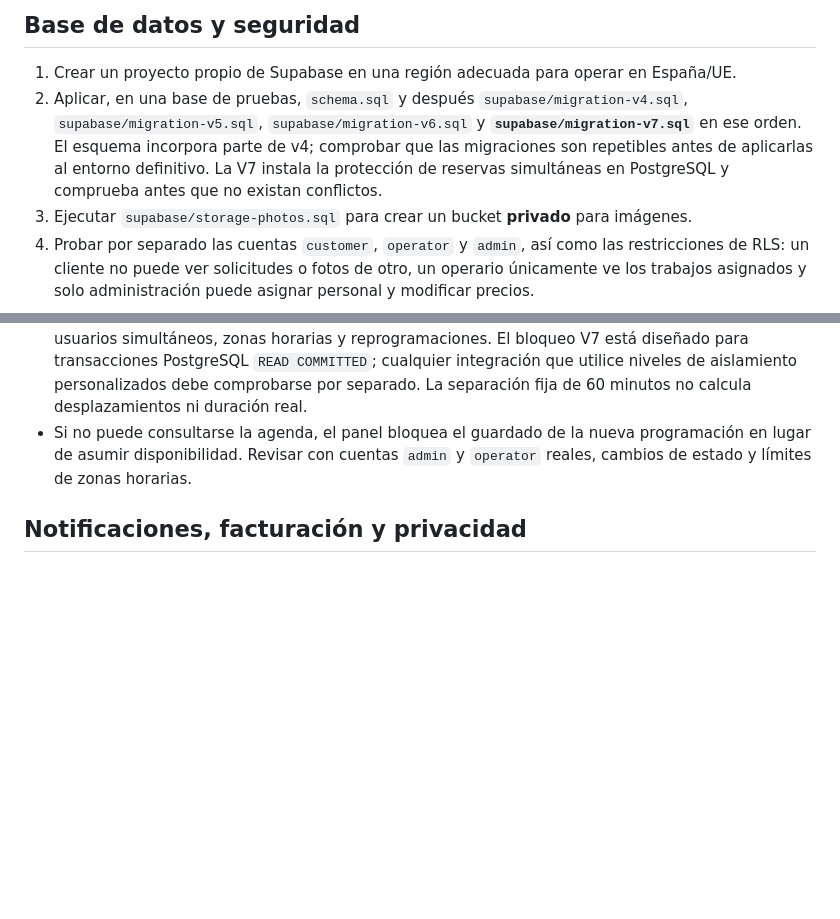
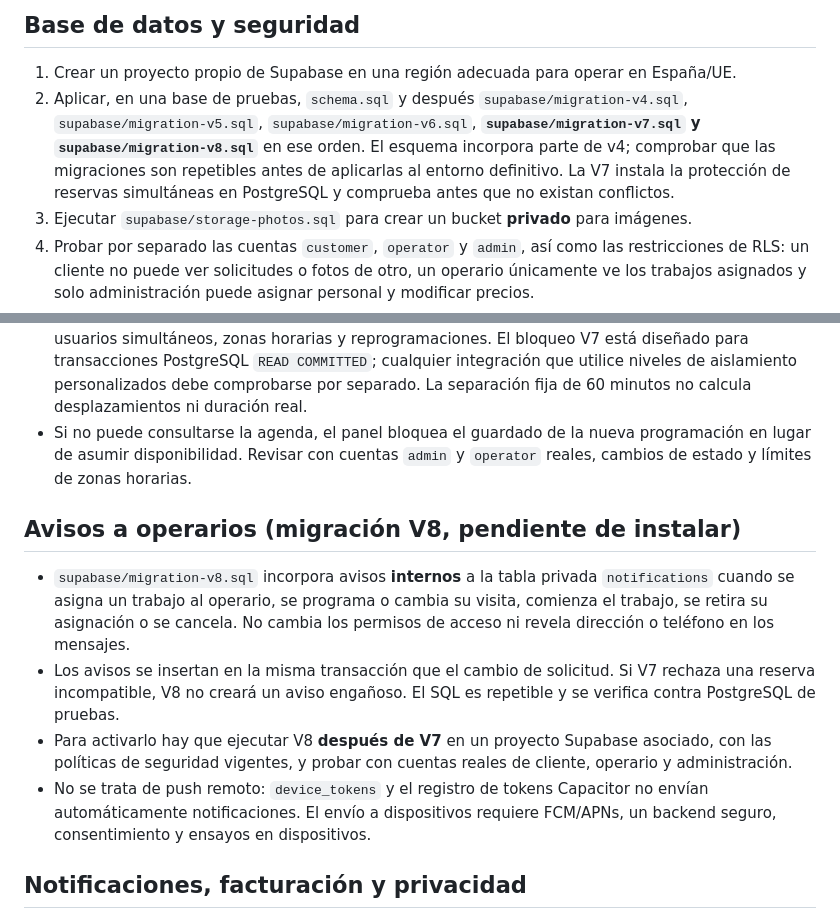
Before and after one commit to warks1/REPARADO, a Markdown page: docs/production-readiness.md, 2 parts joined by grey strips. Drawn GitHub-style; blank space fills up the shorter version.

Commit message:
Documentar migración V8 de avisos a operarios sin prometer notificaciones push

```diff
--- a/docs/production-readiness.md
+++ b/docs/production-readiness.md
@@ -4,7 +4,7 @@ Estado: interfaz web y APK Android de pruebas generadas. **No desplegar a client
 
 ## Base de datos y seguridad
 1. Crear un proyecto propio de Supabase en una región adecuada para operar en España/UE.
-2. Aplicar, en una base de pruebas, `schema.sql` y después `supabase/migration-v4.sql`, `supabase/migration-v5.sql`, `supabase/migration-v6.sql` y **`supabase/migration-v7.sql`** en ese orden. El esquema incorpora parte de v4; comprobar que las migraciones son repetibles antes de aplicarlas al entorno definitivo. La V7 instala la protección de reservas simultáneas en PostgreSQL y comprueba antes que no existan conflictos.
+2. Aplicar, en una base de pruebas, `schema.sql` y después `supabase/migration-v4.sql`, `supabase/migration-v5.sql`, `supabase/migration-v6.sql`, **`supabase/migration-v7.sql` y `supabase/migration-v8.sql`** en ese orden. El esquema incorpora parte de v4; comprobar que las migraciones son repetibles antes de aplicarlas al entorno definitivo. La V7 instala la protección de reservas simultáneas en PostgreSQL y comprueba antes que no existan conflictos.
 3. Ejecutar `supabase/storage-photos.sql` para crear un bucket **privado** para imágenes.
 4. Probar por separado las cuentas `customer`, `operator` y `admin`, así como las restricciones de RLS: un cliente no puede ver solicitudes o fotos de otro, un operario únicamente ve los trabajos asignados y solo administración puede asignar personal y modificar precios.
 5. Verificar el registro, inicio de sesión, confirmación de email, recuperación de contraseña y las acciones de aceptación de presupuesto.
@@ -25,6 +25,12 @@ Estado: interfaz web y APK Android de pruebas generadas. **No desplegar a client
 - **Concurrencia y operación:** ensayar con conexiones Supabase reales, roles `admin` y `operator`, dos usuarios simultáneos, zonas horarias y reprogramaciones. El bloqueo V7 está diseñado para transacciones PostgreSQL `READ COMMITTED`; cualquier integración que utilice niveles de aislamiento personalizados debe comprobarse por separado. La separación fija de 60 minutos no calcula desplazamientos ni duración real.
 - Si no puede consultarse la agenda, el panel bloquea el guardado de la nueva programación en lugar de asumir disponibilidad. Revisar con cuentas `admin` y `operator` reales, cambios de estado y límites de zonas horarias.
 
+## Avisos a operarios (migración V8, pendiente de instalar)
+- `supabase/migration-v8.sql` incorpora avisos **internos** a la tabla privada `notifications` cuando se asigna un trabajo al operario, se programa o cambia su visita, comienza el trabajo, se retira su asignación o se cancela. No cambia los permisos de acceso ni revela dirección o teléfono en los mensajes.
+- Los avisos se insertan en la misma transacción que el cambio de solicitud. Si V7 rechaza una reserva incompatible, V8 no creará un aviso engañoso. El SQL es repetible y se verifica contra PostgreSQL de pruebas.
+- Para activarlo hay que ejecutar V8 **después de V7** en un proyecto Supabase asociado, con las políticas de seguridad vigentes, y probar con cuentas reales de cliente, operario y administración.
+- No se trata de push remoto: `device_tokens` y el registro de tokens Capacitor no envían automáticamente notificaciones. El envío a dispositivos requiere FCM/APNs, un backend seguro, consentimiento y ensayos en dispositivos.
+
 ## Notificaciones, facturación y privacidad
 - Los avisos internos registrados en la base de datos no implican **push remoto**. Para enviar push reales deben configurarse FCM y APNs y un backend que mande los avisos de forma autenticada.
 - Revisar numeración de facturas, IVA, datos fiscales, exportación/PDF, anulaciones y obligaciones legales antes de facturar.
```
